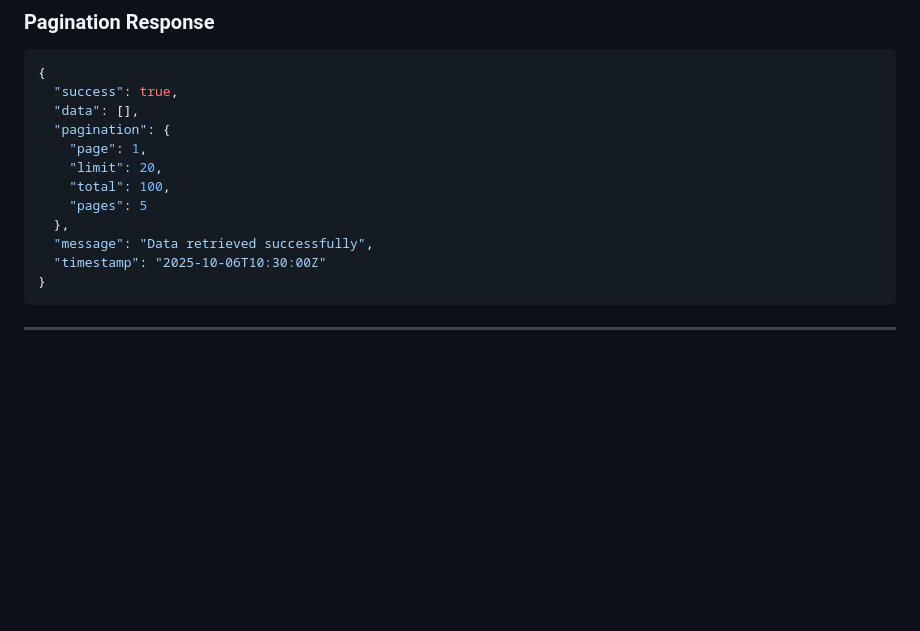
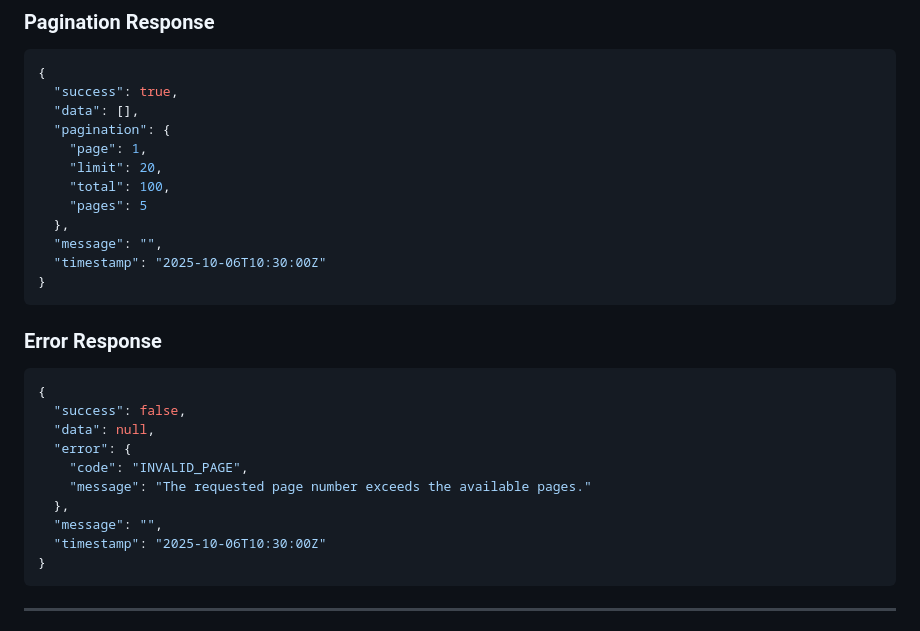
Before and after one commit to maissen/social_media_flutter_app_BACKEND, a Markdown page: API_CONTRACT.md, the part around the change. GitHub-like rendering; blank space fills up the shorter version.

Commit message:
Update .md file

````diff
--- a/API_CONTRACT.md
+++ b/API_CONTRACT.md
@@ -48,7 +48,20 @@ Authorization: Bearer <access_token>
     "total": 100,
     "pages": 5
   },
-  "message": "Data retrieved successfully",
+  "message": "",
+  "timestamp": "2025-10-06T10:30:00Z"
+}
+```
+### Error Response
+```json
+{
+  "success": false,
+  "data": null,
+  "error": {
+    "code": "INVALID_PAGE",
+    "message": "The requested page number exceeds the available pages."
+  },
+  "message": "",
   "timestamp": "2025-10-06T10:30:00Z"
 }
 ```
````
Also changed, not shown: README.md (+3 -0 lines).
